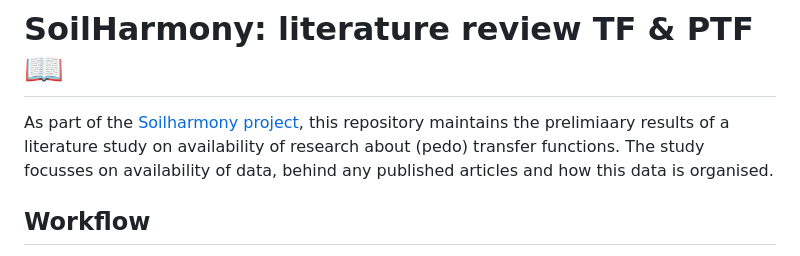
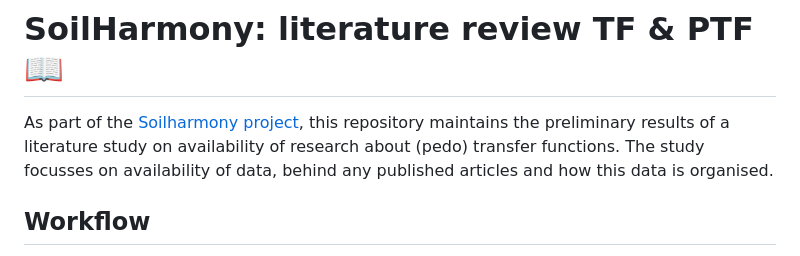
Before and after one commit to soilharmony/wp1-literature-review, a Markdown page: README.md, the part around the change. Rendered like a GitHub page.

Commit message:
Fix typo in README.md

```diff
--- a/README.md
+++ b/README.md
@@ -1,6 +1,6 @@
 # SoilHarmony: literature review TF & PTF :book:
 
-As part of the [Soilharmony project](https://doi.org/10.3030/101296615), this repository maintains the prelimiaary results of a literature study on availability
+As part of the [Soilharmony project](https://doi.org/10.3030/101296615), this repository maintains the preliminary results of a literature study on availability
 of research about (pedo) transfer functions. The study focusses on availability of data, behind any published articles and how this data is organised.
 
 ## Workflow
```
